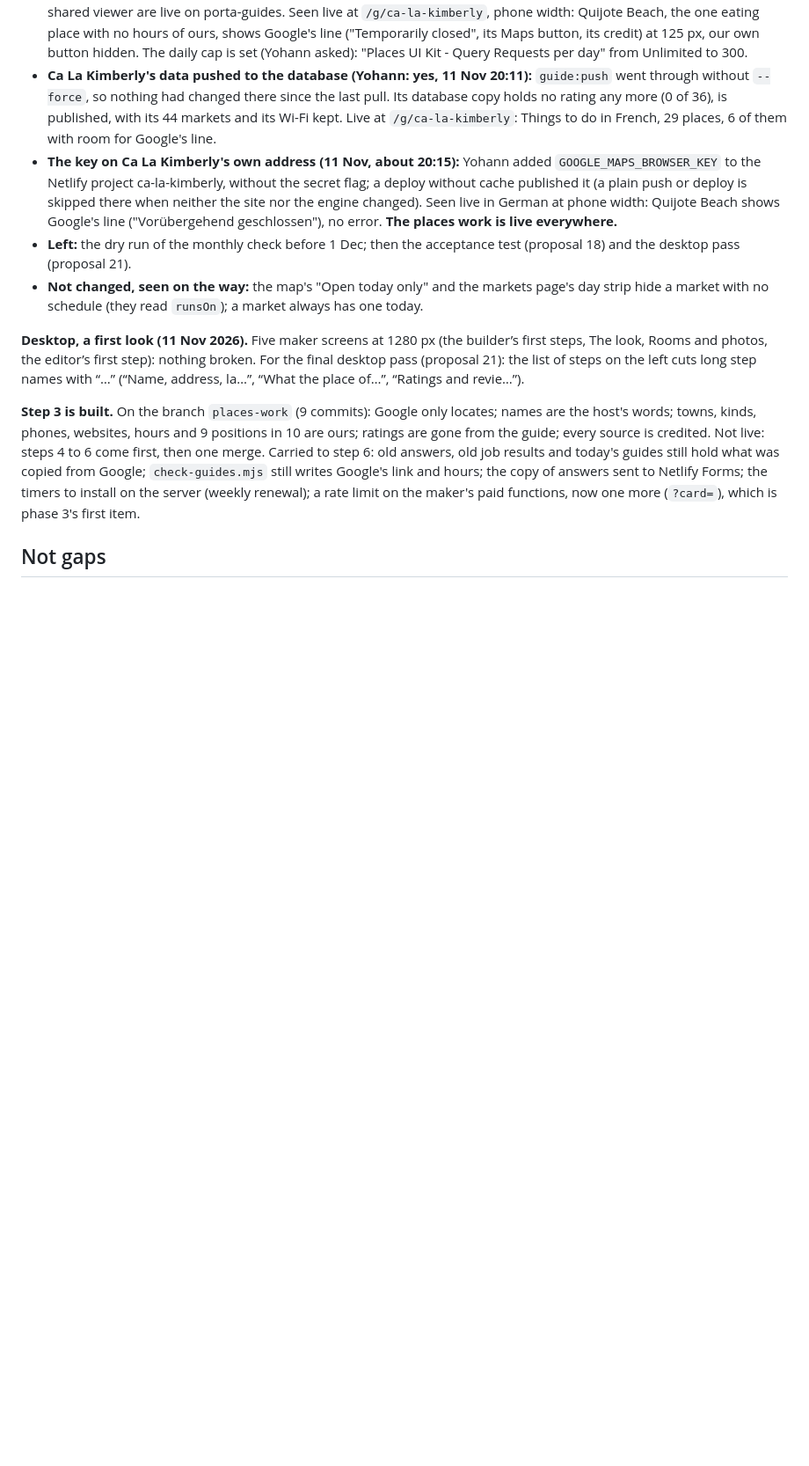
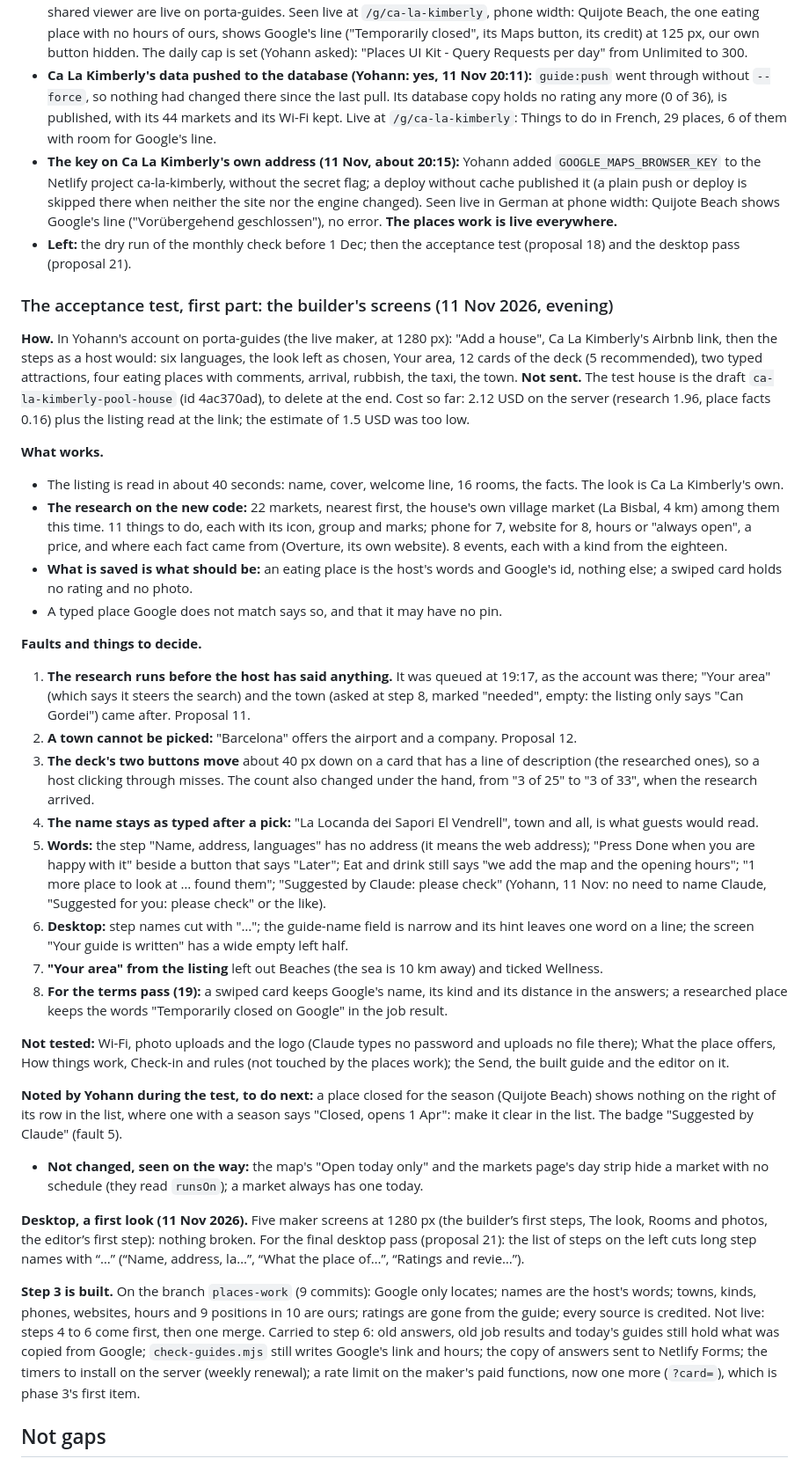
Before and after one commit to ybensadoun/guest-guides, a Markdown page: docs/plan-ca-la-kimberly-through-the-maker.md, the part around the change. Shown at 88% size. GitHub-like rendering; blank space fills up the shorter version.

Commit message:
Plan: the acceptance test, first part (the builder's screens)
Co-Authored-By: Claude <noreply@anthropic.com>

```diff
--- a/docs/plan-ca-la-kimberly-through-the-maker.md
+++ b/docs/plan-ca-la-kimberly-through-the-maker.md
@@ -377,6 +377,29 @@ Left for the maker's side of 3d: researched cards in the deck no longer get a ph
 - **Ca La Kimberly's data pushed to the database (Yohann: yes, 11 Nov 20:11):** `guide:push` went through without `--force`, so nothing had changed there since the last pull. Its database copy holds no rating any more (0 of 36), is published, with its 44 markets and its Wi-Fi kept. Live at `/g/ca-la-kimberly`: Things to do in French, 29 places, 6 of them with room for Google's line.
 - **The key on Ca La Kimberly's own address (11 Nov, about 20:15):** Yohann added `GOOGLE_MAPS_BROWSER_KEY` to the Netlify project ca-la-kimberly, without the secret flag; a deploy without cache published it (a plain push or deploy is skipped there when neither the site nor the engine changed). Seen live in German at phone width: Quijote Beach shows Google's line ("Vorübergehend geschlossen"), no error. **The places work is live everywhere.**
 - **Left:** the dry run of the monthly check before 1 Dec; then the acceptance test (proposal 18) and the desktop pass (proposal 21).
+
+### The acceptance test, first part: the builder's screens (11 Nov 2026, evening)
+**How.** In Yohann's account on porta-guides (the live maker, at 1280 px): "Add a house", Ca La Kimberly's Airbnb link, then the steps as a host would: six languages, the look left as chosen, Your area, 12 cards of the deck (5 recommended), two typed attractions, four eating places with comments, arrival, rubbish, the taxi, the town. **Not sent.** The test house is the draft `ca-la-kimberly-pool-house` (id 4ac370ad), to delete at the end. Cost so far: 2.12 USD on the server (research 1.96, place facts 0.16) plus the listing read at the link; the estimate of 1.5 USD was too low.
+
+**What works.**
+- The listing is read in about 40 seconds: name, cover, welcome line, 16 rooms, the facts. The look is Ca La Kimberly's own.
+- **The research on the new code:** 22 markets, nearest first, the house's own village market (La Bisbal, 4 km) among them this time. 11 things to do, each with its icon, group and marks; phone for 7, website for 8, hours or "always open", a price, and where each fact came from (Overture, its own website). 8 events, each with a kind from the eighteen.
+- **What is saved is what should be:** an eating place is the host's words and Google's id, nothing else; a swiped card holds no rating and no photo.
+- A typed place Google does not match says so, and that it may have no pin.
+
+**Faults and things to decide.**
+1. **The research runs before the host has said anything.** It was queued at 19:17, as the account was there; "Your area" (which says it steers the search) and the town (asked at step 8, marked "needed", empty: the listing only says "Can Gordei") came after. Proposal 11.
+2. **A town cannot be picked:** "Barcelona" offers the airport and a company. Proposal 12.
+3. **The deck's two buttons move** about 40 px down on a card that has a line of description (the researched ones), so a host clicking through misses. The count also changed under the hand, from "3 of 25" to "3 of 33", when the research arrived.
+4. **The name stays as typed after a pick:** "La Locanda dei Sapori El Vendrell", town and all, is what guests would read.
+5. **Words:** the step "Name, address, languages" has no address (it means the web address); "Press Done when you are happy with it" beside a button that says "Later"; Eat and drink still says "we add the map and the opening hours"; "1 more place to look at … found them"; "Suggested by Claude: please check" (Yohann, 11 Nov: no need to name Claude, "Suggested for you: please check" or the like).
+6. **Desktop:** step names cut with "…"; the guide-name field is narrow and its hint leaves one word on a line; the screen "Your guide is written" has a wide empty left half.
+7. **"Your area" from the listing** left out Beaches (the sea is 10 km away) and ticked Wellness.
+8. **For the terms pass (19):** a swiped card keeps Google's name, its kind and its distance in the answers; a researched place keeps the words "Temporarily closed on Google" in the job result.
+
+**Not tested:** Wi-Fi, photo uploads and the logo (Claude types no password and uploads no file there); What the place offers, How things work, Check-in and rules (not touched by the places work); the Send, the built guide and the editor on it.
+
+**Noted by Yohann during the test, to do next:** a place closed for the season (Quijote Beach) shows nothing on the right of its row in the list, where one with a season says "Closed, opens 1 Apr": make it clear in the list. The badge "Suggested by Claude" (fault 5).
 - **Not changed, seen on the way:** the map's "Open today only" and the markets page's day strip hide a market with no schedule (they read `runsOn`); a market always has one today.
 
 **Desktop, a first look (11 Nov 2026).** Five maker screens at 1280 px (the builder’s first steps, The look, Rooms and photos, the editor’s first step): nothing broken. For the final desktop pass (proposal 21): the list of steps on the left cuts long step names with “…” (“Name, address, la…”, “What the place of…”, “Ratings and revie…”).
```
